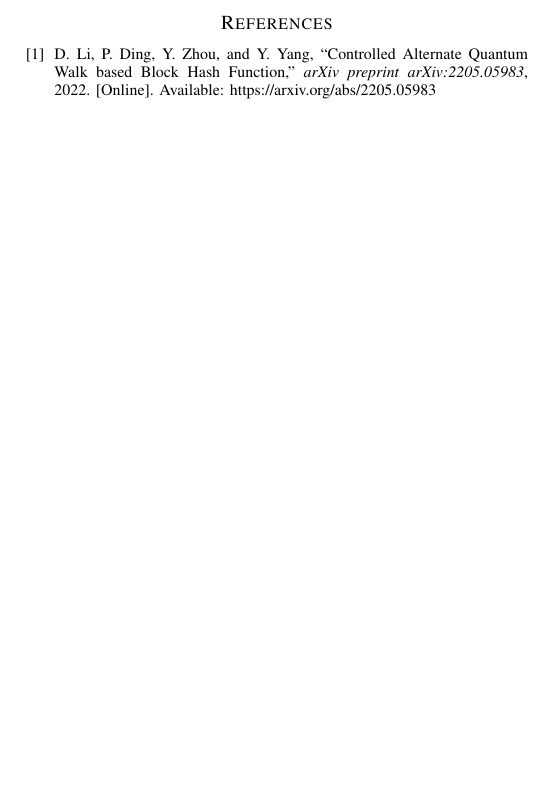
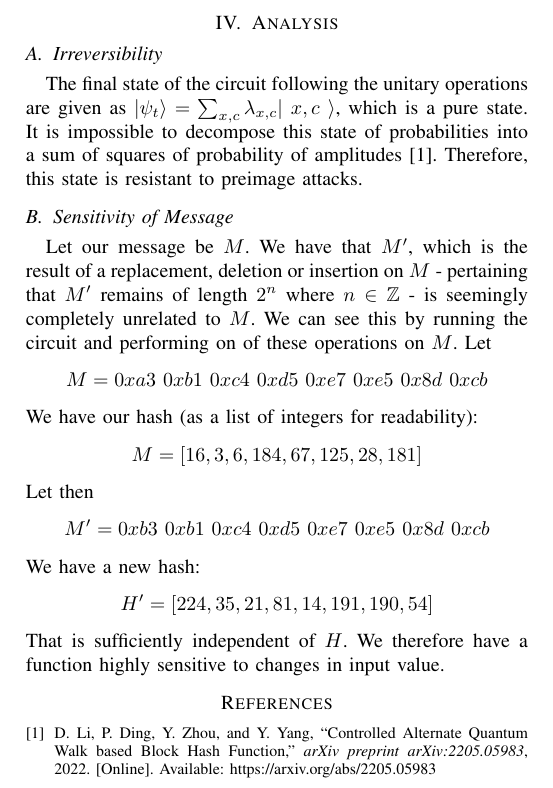
Before and after one commit to lucassmith12/YQuantumCasekit, a LaTeX paper (writeup.tex): part of page 3 of 3, cut at the place of the change, the shorter picture padded with empty space. Compiled offline with pdfLaTeX.

Commit message:
Updated tex with analysis

```diff
--- a/writeup.tex
+++ b/writeup.tex
@@ -164,6 +164,21 @@ These results suggest that the hash function preserves input entropy well, produ
 
 As shown in Fig.~\ref{fig:byte_distribution}, the output bytes appear uniformly distributed across hashes, supporting strong entropy characteristics.
 
+\section{Analysis}
+\subsection{Irreversibility}
+The final state of the circuit following the unitary operations are given as $|\psi_{t}\rangle=\sum_{x,c}\lambda_{x,c}|\ x,c \ \rangle$, which is a pure state. It is impossible to decompose this state of probabilities into a sum of squares of probability of amplitudes [1]. Therefore, this state is resistant to preimage attacks.
+\subsection{Sensitivity of Message}
+Let our message be $M$. We have that $M'$, which is the result of a replacement, deletion or insertion on $M$ - pertaining that $M'$ remains of length $2^n$ where $n\in \mathbb{Z}$ - is seemingly completely unrelated to $M$. We can see this by running the circuit and performing on of these operations on $M$. Let
+\[M = 0xa3 \  0xb1 \  0xc4 \  0xd5 \  0xe7 \  0xe5 \  0x8d \ 0xcb\]
+We have our hash (as a list of integers for readability):
+\[M = [16, 3, 6, 184, 67, 125, 28, 181]\]
+Let then
+\[M' = 0xb3 \  0xb1 \  0xc4 \  0xd5 \  0xe7 \  0xe5 \  0x8d \  0xcb\]
+We have a new hash:
+\[H' = [224, 35, 21, 81, 14, 191, 190, 54]\]
+That is sufficiently independent of $H$. We therefore have a function highly sensitive to changes in input value.
+
+
 
 \begin{thebibliography}{1}
 
```
Also changed, not shown: writeup.tex (2 more changed lines).
